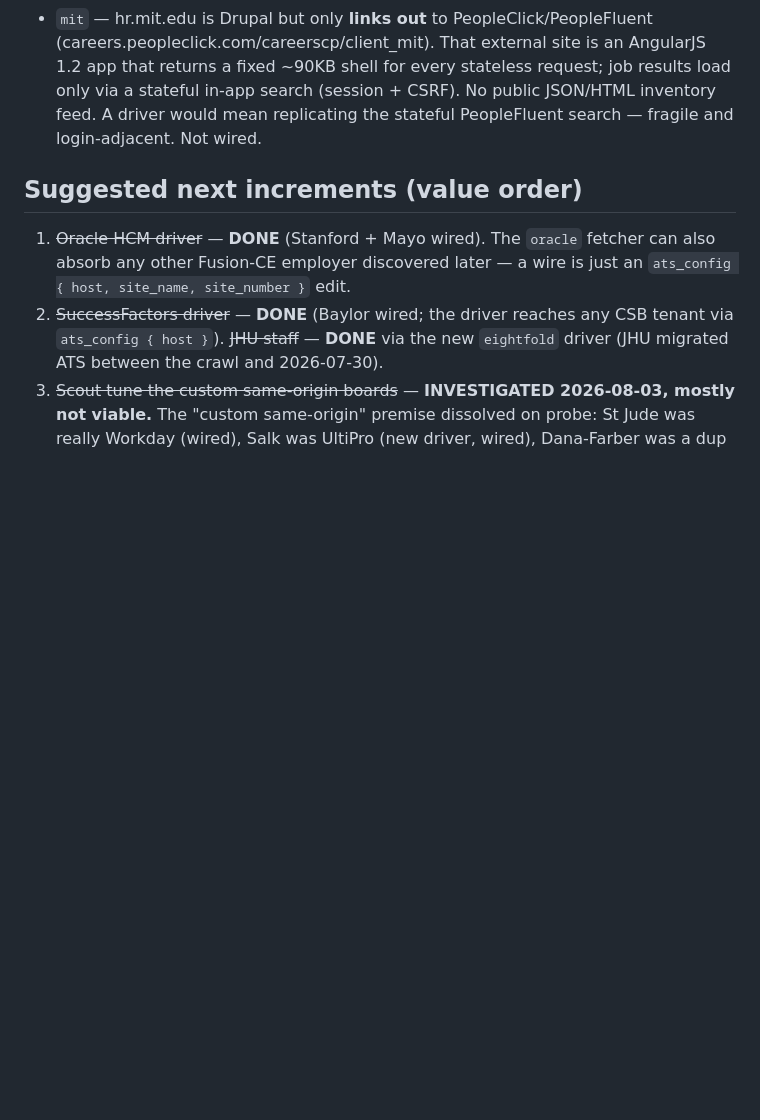
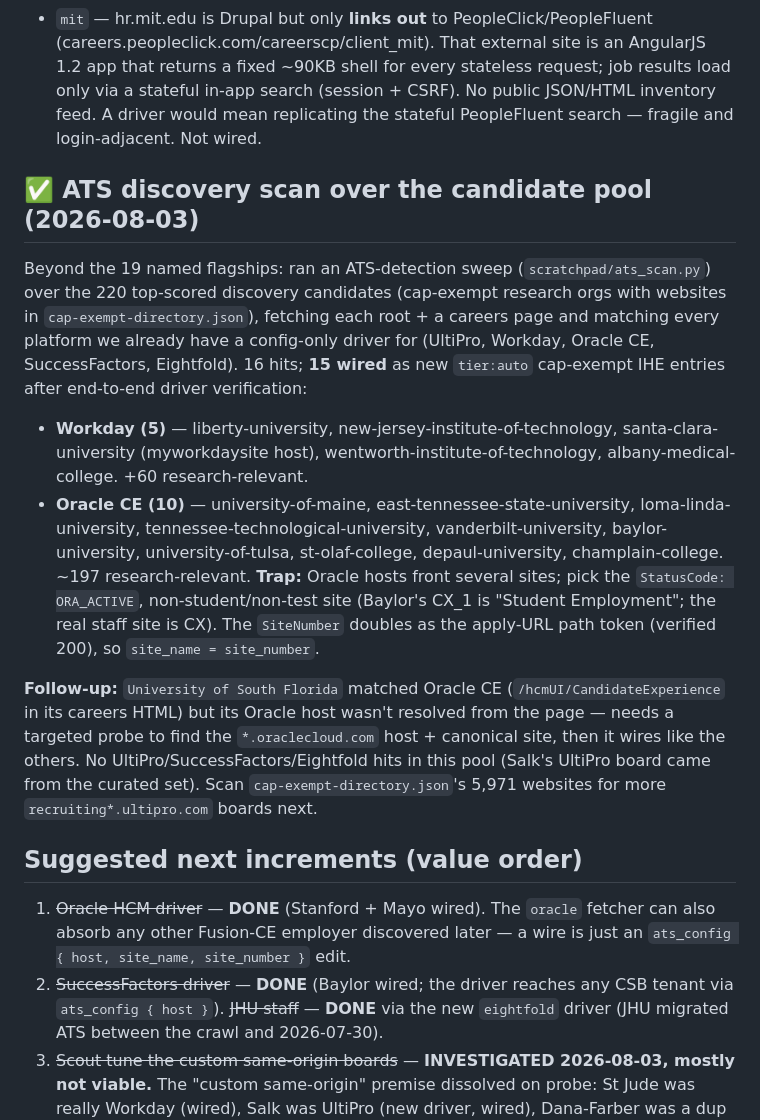
Before and after one commit to ChristianMangwanda/veritas-research-radar, a Markdown page: radar/data/flagship-ats-findings.md, the part around the change. Rendered like a GitHub page; blank space fills up the shorter version.

Commit message:
Tier 3.1: log the ATS discovery scan (15 IHEs wired, USF follow-up)
Record the candidate-pool ATS sweep in the findings log: method, the 5 Workday
+ 10 Oracle CE cap-exempt IHEs wired, the Oracle canonical-site trap
(ORA_ACTIVE, non-student), and the University of South Florida follow-up
(matched Oracle CE but host unresolved). Next: scan the 5,971 cap-exempt-directory
websites for more UltiPro boards.

Co-Authored-By: Claude Opus 4.8 <noreply@anthropic.com>

```diff
--- a/radar/data/flagship-ats-findings.md
+++ b/radar/data/flagship-ats-findings.md
@@ -148,6 +148,34 @@ the null entry. Registry 239 → 238.
   JSON/HTML inventory feed. A driver would mean replicating the stateful
   PeopleFluent search — fragile and login-adjacent. Not wired.
 
+## ✅ ATS discovery scan over the candidate pool (2026-08-03)
+
+Beyond the 19 named flagships: ran an ATS-detection sweep
+(`scratchpad/ats_scan.py`) over the 220 top-scored discovery candidates
+(cap-exempt research orgs with websites in `cap-exempt-directory.json`), fetching
+each root + a careers page and matching every platform we already have a
+config-only driver for (UltiPro, Workday, Oracle CE, SuccessFactors, Eightfold).
+16 hits; **15 wired** as new `tier:auto` cap-exempt IHE entries after end-to-end
+driver verification:
+
+- **Workday (5)** — liberty-university, new-jersey-institute-of-technology,
+  santa-clara-university (myworkdaysite host), wentworth-institute-of-technology,
+  albany-medical-college. +60 research-relevant.
+- **Oracle CE (10)** — university-of-maine, east-tennessee-state-university,
+  loma-linda-university, tennessee-technological-university, vanderbilt-university,
+  baylor-university, university-of-tulsa, st-olaf-college, depaul-university,
+  champlain-college. ~197 research-relevant. **Trap:** Oracle hosts front several
+  sites; pick the `StatusCode: ORA_ACTIVE`, non-student/non-test site (Baylor's CX_1
+  is "Student Employment"; the real staff site is CX). The `SiteNumber` doubles as
+  the apply-URL path token (verified 200), so `site_name = site_number`.
+
+**Follow-up:** `University of South Florida` matched Oracle CE (`/hcmUI/CandidateExperience`
+in its careers HTML) but its Oracle host wasn't resolved from the page — needs a
+targeted probe to find the `*.oraclecloud.com` host + canonical site, then it wires
+like the others. No UltiPro/SuccessFactors/Eightfold hits in this pool (Salk's UltiPro
+board came from the curated set). Scan `cap-exempt-directory.json`'s 5,971
+websites for more `recruiting*.ultipro.com` boards next.
+
 ## Suggested next increments (value order)
 
 1. ~~Oracle HCM driver~~ — **DONE** (Stanford + Mayo wired). The `oracle` fetcher can
```
